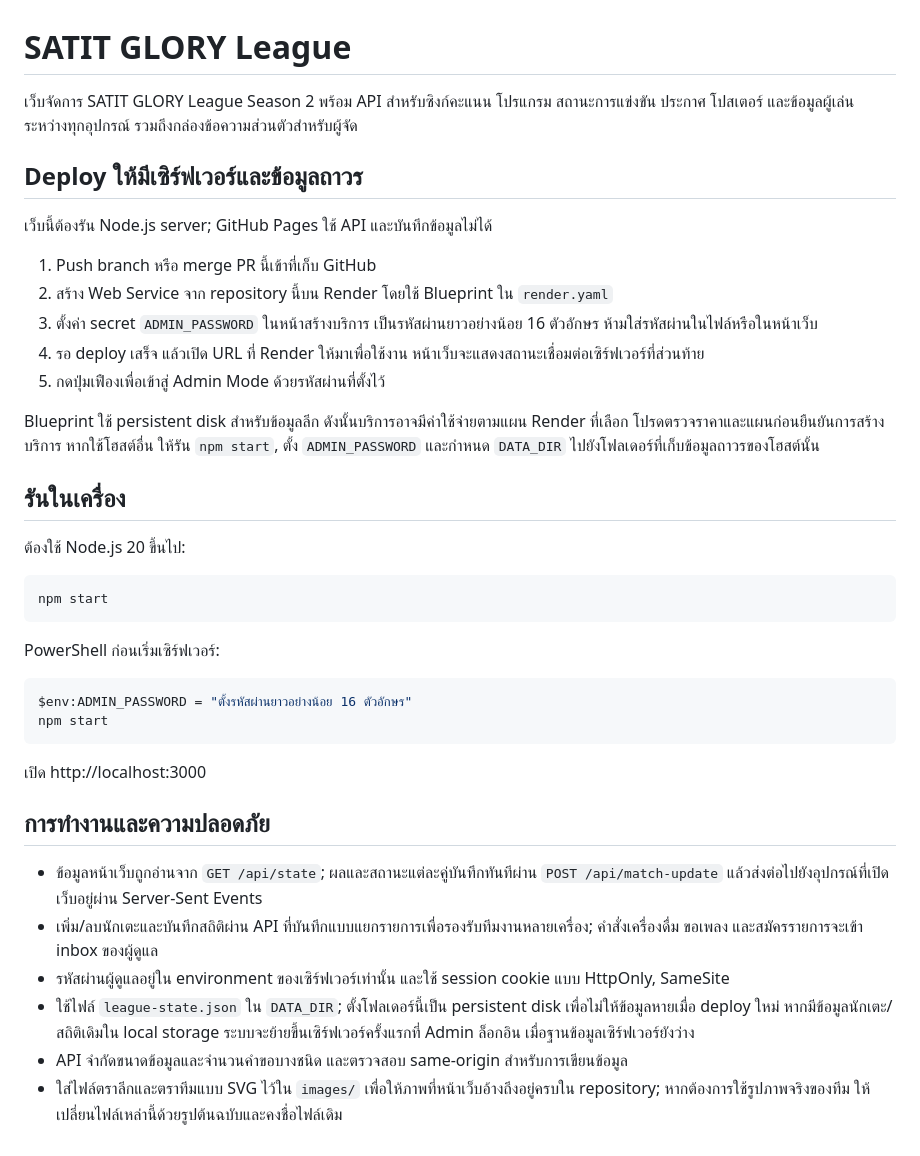
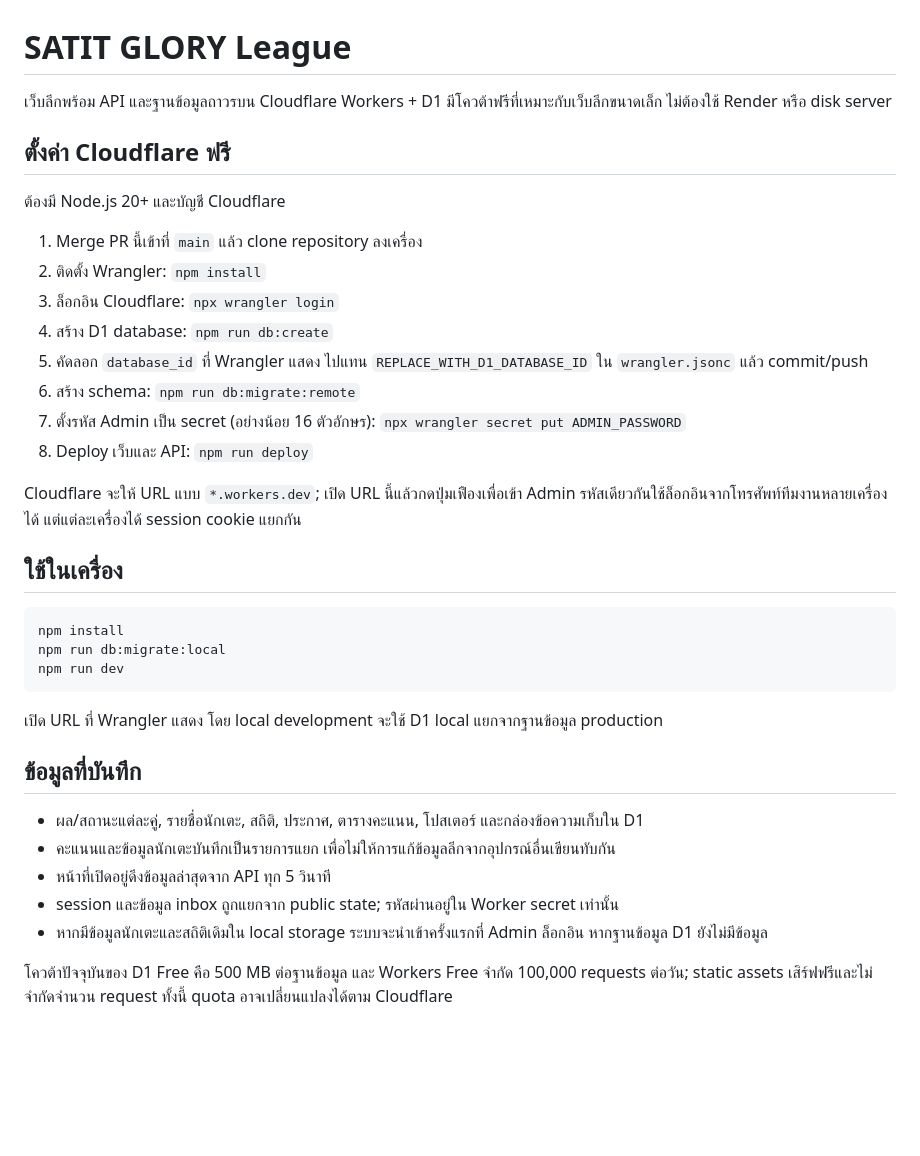
Before and after one commit to WICTORz/SATIT-GLORY-League, a Markdown page: README.md, the part around the change. Rendered like a GitHub page; blank space fills up the shorter version.

Commit message:
Document Cloudflare free deployment

````diff
--- a/README.md
+++ b/README.md
@@ -1,41 +1,38 @@
 # SATIT GLORY League
 
-เว็บจัดการ SATIT GLORY League Season 2 พร้อม API สำหรับซิงก์คะแนน โปรแกรม สถานะการแข่งขัน ประกาศ โปสเตอร์ และข้อมูลผู้เล่นระหว่างทุกอุปกรณ์ รวมถึงกล่องข้อความส่วนตัวสำหรับผู้จัด
+เว็บลีกพร้อม API และฐานข้อมูลถาวรบน Cloudflare Workers + D1 มีโควต้าฟรีที่เหมาะกับเว็บลีกขนาดเล็ก ไม่ต้องใช้ Render หรือ disk server
 
-## Deploy ให้มีเซิร์ฟเวอร์และข้อมูลถาวร
+## ตั้งค่า Cloudflare ฟรี
 
-เว็บนี้ต้องรัน Node.js server; GitHub Pages ใช้ API และบันทึกข้อมูลไม่ได้
+ต้องมี Node.js 20+ และบัญชี Cloudflare
 
-1. Push branch หรือ merge PR นี้เข้าที่เก็บ GitHub
-2. สร้าง Web Service จาก repository นี้บน Render โดยใช้ Blueprint ใน `render.yaml`
-3. ตั้งค่า secret `ADMIN_PASSWORD` ในหน้าสร้างบริการ เป็นรหัสผ่านยาวอย่างน้อย 16 ตัวอักษร ห้ามใส่รหัสผ่านในไฟล์หรือในหน้าเว็บ
-4. รอ deploy เสร็จ แล้วเปิด URL ที่ Render ให้มาเพื่อใช้งาน หน้าเว็บจะแสดงสถานะเชื่อมต่อเซิร์ฟเวอร์ที่ส่วนท้าย
-5. กดปุ่มเฟืองเพื่อเข้าสู่ Admin Mode ด้วยรหัสผ่านที่ตั้งไว้
+1. Merge PR นี้เข้าที่ `main` แล้ว clone repository ลงเครื่อง
+2. ติดตั้ง Wrangler: `npm install`
+3. ล็อกอิน Cloudflare: `npx wrangler login`
+4. สร้าง D1 database: `npm run db:create`
+5. คัดลอก `database_id` ที่ Wrangler แสดง ไปแทน `REPLACE_WITH_D1_DATABASE_ID` ใน `wrangler.jsonc` แล้ว commit/push
+6. สร้าง schema: `npm run db:migrate:remote`
+7. ตั้งรหัส Admin เป็น secret (อย่างน้อย 16 ตัวอักษร): `npx wrangler secret put ADMIN_PASSWORD`
+8. Deploy เว็บและ API: `npm run deploy`
 
-Blueprint ใช้ persistent disk สำหรับข้อมูลลีก ดังนั้นบริการอาจมีค่าใช้จ่ายตามแผน Render ที่เลือก โปรดตรวจราคาและแผนก่อนยืนยันการสร้างบริการ หากใช้โฮสต์อื่น ให้รัน `npm start`, ตั้ง `ADMIN_PASSWORD` และกำหนด `DATA_DIR` ไปยังโฟลเดอร์ที่เก็บข้อมูลถาวรของโฮสต์นั้น
+Cloudflare จะให้ URL แบบ `*.workers.dev`; เปิด URL นี้แล้วกดปุ่มเฟืองเพื่อเข้า Admin รหัสเดียวกันใช้ล็อกอินจากโทรศัพท์ทีมงานหลายเครื่องได้ แต่แต่ละเครื่องได้ session cookie แยกกัน
 
-## รันในเครื่อง
-
-ต้องใช้ Node.js 20 ขึ้นไป:
+## ใช้ในเครื่อง
 
 ```sh
-npm start
+npm install
+npm run db:migrate:local
+npm run dev
 ```
 
-PowerShell ก่อนเริ่มเซิร์ฟเวอร์:
+เปิด URL ที่ Wrangler แสดง โดย local development จะใช้ D1 local แยกจากฐานข้อมูล production
 
-```powershell
-$env:ADMIN_PASSWORD = "ตั้งรหัสผ่านยาวอย่างน้อย 16 ตัวอักษร"
-npm start
-```
+## ข้อมูลที่บันทึก
 
-เปิด http://localhost:3000
+- ผล/สถานะแต่ละคู่, รายชื่อนักเตะ, สถิติ, ประกาศ, ตารางคะแนน, โปสเตอร์ และกล่องข้อความเก็บใน D1
+- คะแนนและข้อมูลนักเตะบันทึกเป็นรายการแยก เพื่อไม่ให้การแก้ข้อมูลลีกจากอุปกรณ์อื่นเขียนทับกัน
+- หน้าที่เปิดอยู่ดึงข้อมูลล่าสุดจาก API ทุก 5 วินาที
+- session และข้อมูล inbox ถูกแยกจาก public state; รหัสผ่านอยู่ใน Worker secret เท่านั้น
+- หากมีข้อมูลนักเตะและสถิติเดิมใน local storage ระบบจะนำเข้าครั้งแรกที่ Admin ล็อกอิน หากฐานข้อมูล D1 ยังไม่มีข้อมูล
 
-## การทำงานและความปลอดภัย
-
-- ข้อมูลหน้าเว็บถูกอ่านจาก `GET /api/state`; ผลและสถานะแต่ละคู่บันทึกทันทีผ่าน `POST /api/match-update` แล้วส่งต่อไปยังอุปกรณ์ที่เปิดเว็บอยู่ผ่าน Server-Sent Events
-- เพิ่ม/ลบนักเตะและบันทึกสถิติผ่าน API ที่บันทึกแบบแยกรายการเพื่อรองรับทีมงานหลายเครื่อง; คำสั่งเครื่องดื่ม ขอเพลง และสมัครรายการจะเข้า inbox ของผู้ดูแล
-- รหัสผ่านผู้ดูแลอยู่ใน environment ของเซิร์ฟเวอร์เท่านั้น และใช้ session cookie แบบ HttpOnly, SameSite
-- ใช้ไฟล์ `league-state.json` ใน `DATA_DIR`; ตั้งโฟลเดอร์นี้เป็น persistent disk เพื่อไม่ให้ข้อมูลหายเมื่อ deploy ใหม่ หากมีข้อมูลนักเตะ/สถิติเดิมใน local storage ระบบจะย้ายขึ้นเซิร์ฟเวอร์ครั้งแรกที่ Admin ล็อกอิน เมื่อฐานข้อมูลเซิร์ฟเวอร์ยังว่าง
-- API จำกัดขนาดข้อมูลและจำนวนคำขอบางชนิด และตรวจสอบ same-origin สำหรับการเขียนข้อมูล
-- ใส่ไฟล์ตราลีกและตราทีมแบบ SVG ไว้ใน `images/` เพื่อให้ภาพที่หน้าเว็บอ้างถึงอยู่ครบใน repository; หากต้องการใช้รูปภาพจริงของทีม ให้เปลี่ยนไฟล์เหล่านี้ด้วยรูปต้นฉบับและคงชื่อไฟล์เดิม
+โควต้าปัจจุบันของ D1 Free คือ 500 MB ต่อฐานข้อมูล และ Workers Free จำกัด 100,000 requests ต่อวัน; static assets เสิร์ฟฟรีและไม่จำกัดจำนวน request ทั้งนี้ quota อาจเปลี่ยนแปลงได้ตาม Cloudflare
````
